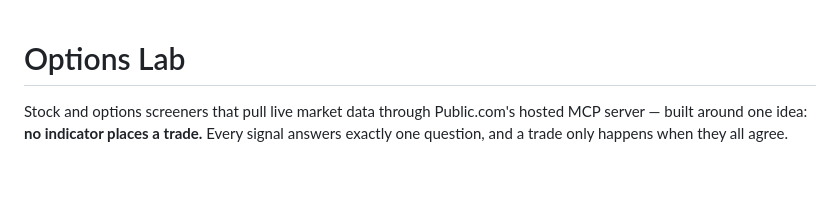
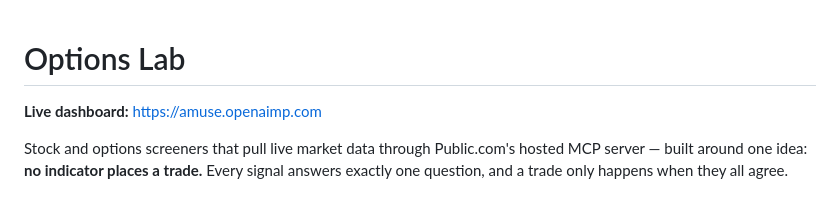
Before and after one commit to OpenAIMP/amuse, a Markdown page: README.md, the part around the change. Drawn GitHub-style; blank space fills up the shorter version.

Commit message:
docs: add live dashboard URL to README top

```diff
--- a/README.md
+++ b/README.md
@@ -1,4 +1,6 @@
 # Options Lab
+
+**Live dashboard:** https://amuse.openaimp.com
 
 Stock and options screeners that pull live market data through Public.com's
 hosted MCP server — built around one idea: **no indicator places a trade.**
```
